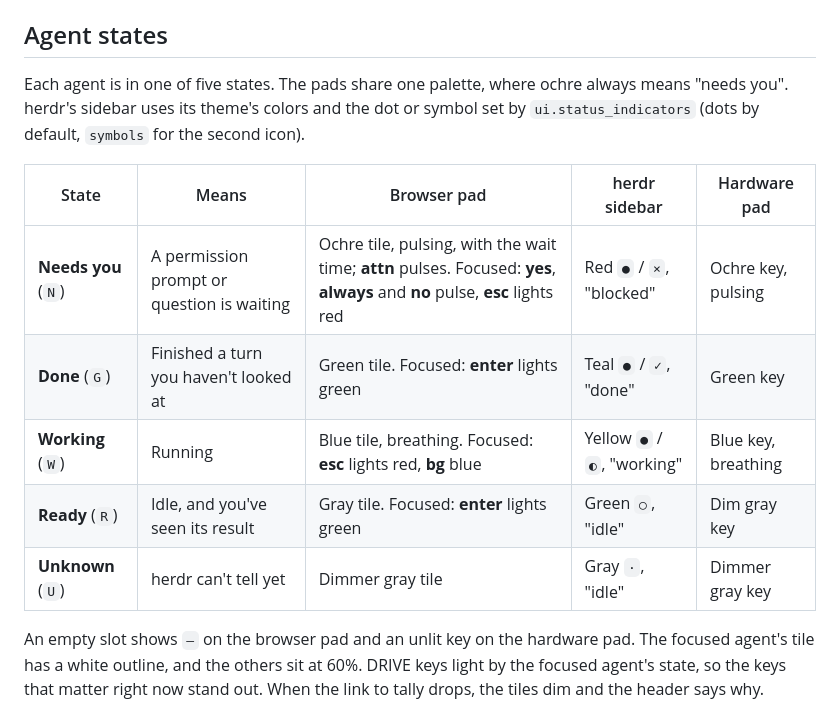
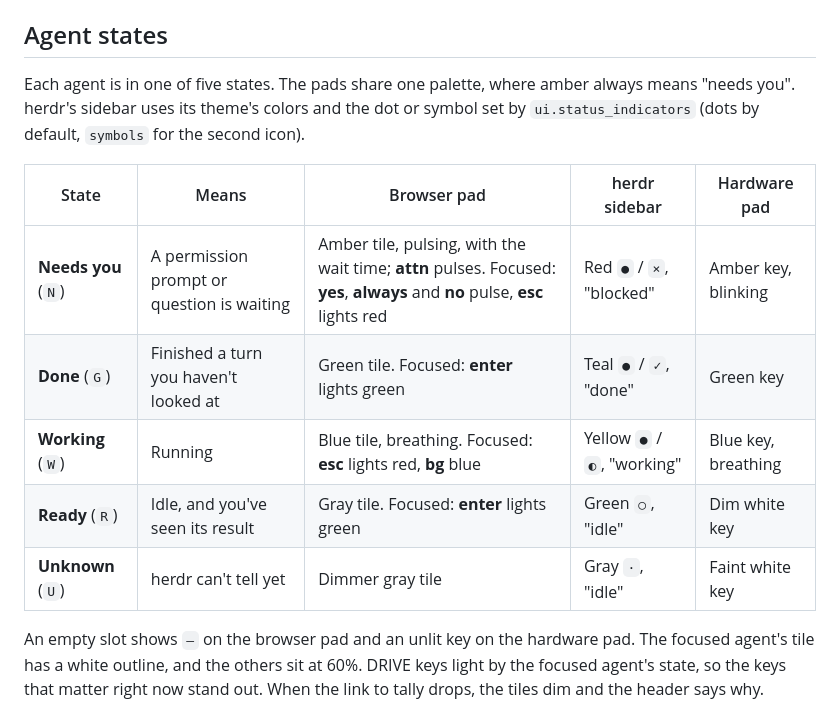
Before and after one commit to sroberts/tally, a Markdown page: README.md, the part around the change. Drawn GitHub-style.

Commit message:
Match the hardware pad's colors in the agent states table
The MacroPad shows ready and unknown agents in dim and faint white and
blinks amber for one that needs you; say amber for both pads.

Co-Authored-By: Claude Opus 5.5 <noreply@anthropic.com>
Claude-Session: https://claude.ai/code/session_01DqhsxXMyQHAXTurb596zL9

```diff
--- a/README.md
+++ b/README.md
@@ -100,15 +100,15 @@ If you never use the hardware pad, `--no-device` stops tally looking for it.
 
 ## Agent states
 
-Each agent is in one of five states. The pads share one palette, where ochre always means "needs you". herdr's sidebar uses its theme's colors and the dot or symbol set by `ui.status_indicators` (dots by default, `symbols` for the second icon).
+Each agent is in one of five states. The pads share one palette, where amber always means "needs you". herdr's sidebar uses its theme's colors and the dot or symbol set by `ui.status_indicators` (dots by default, `symbols` for the second icon).
 
 | State | Means | Browser pad | herdr sidebar | Hardware pad |
 | --- | --- | --- | --- | --- |
-| **Needs you** (`N`) | A permission prompt or question is waiting | Ochre tile, pulsing, with the wait time; **attn** pulses. Focused: **yes**, **always** and **no** pulse, **esc** lights red | Red `●` / `×`, "blocked" | Ochre key, pulsing |
+| **Needs you** (`N`) | A permission prompt or question is waiting | Amber tile, pulsing, with the wait time; **attn** pulses. Focused: **yes**, **always** and **no** pulse, **esc** lights red | Red `●` / `×`, "blocked" | Amber key, blinking |
 | **Done** (`G`) | Finished a turn you haven't looked at | Green tile. Focused: **enter** lights green | Teal `●` / `✓`, "done" | Green key |
 | **Working** (`W`) | Running | Blue tile, breathing. Focused: **esc** lights red, **bg** blue | Yellow `●` / `◐`, "working" | Blue key, breathing |
-| **Ready** (`R`) | Idle, and you've seen its result | Gray tile. Focused: **enter** lights green | Green `○`, "idle" | Dim gray key |
-| **Unknown** (`U`) | herdr can't tell yet | Dimmer gray tile | Gray `·`, "idle" | Dimmer gray key |
+| **Ready** (`R`) | Idle, and you've seen its result | Gray tile. Focused: **enter** lights green | Green `○`, "idle" | Dim white key |
+| **Unknown** (`U`) | herdr can't tell yet | Dimmer gray tile | Gray `·`, "idle" | Faint white key |
 
 An empty slot shows `—` on the browser pad and an unlit key on the hardware pad. The focused agent's tile has a white outline, and the others sit at 60%. DRIVE keys light by the focused agent's state, so the keys that matter right now stand out. When the link to tally drops, the tiles dim and the header says why.
 
```
